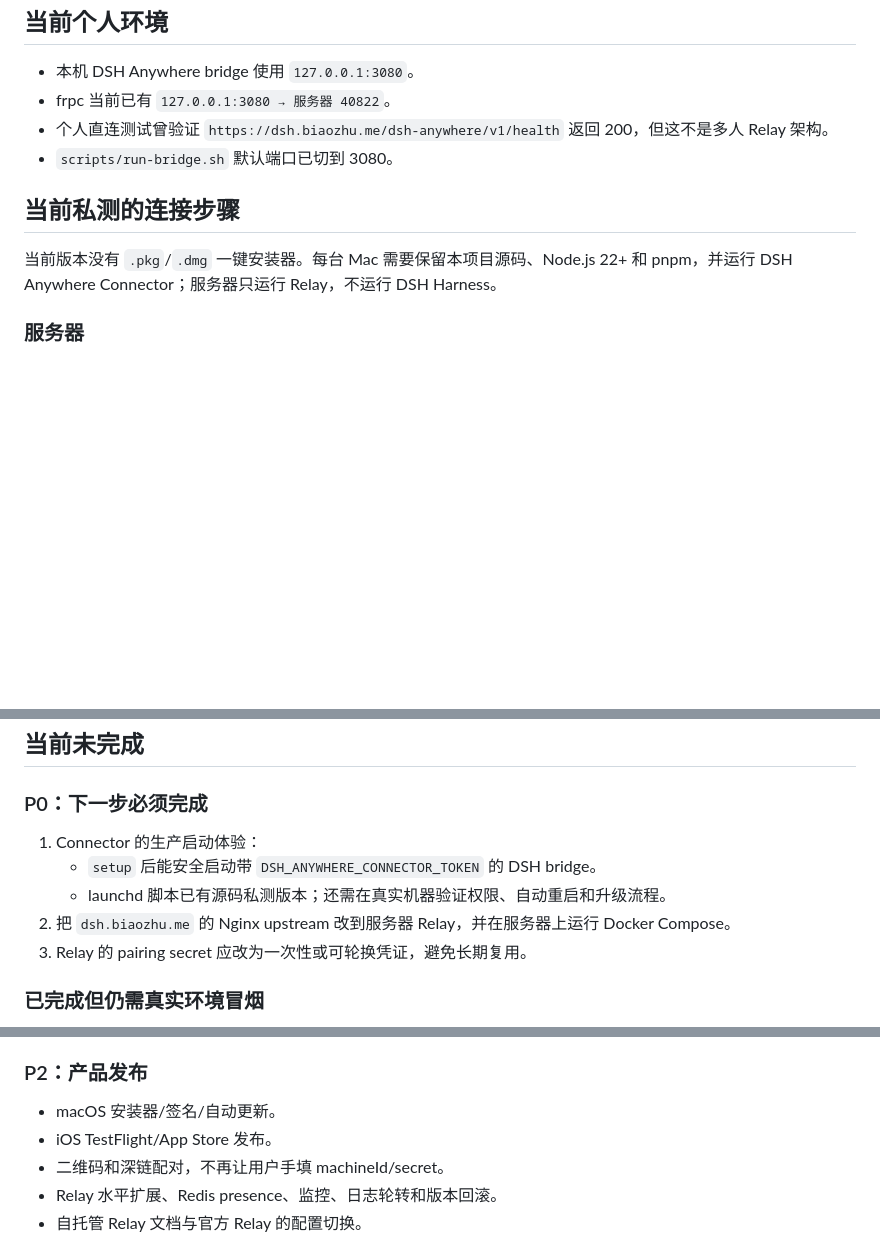
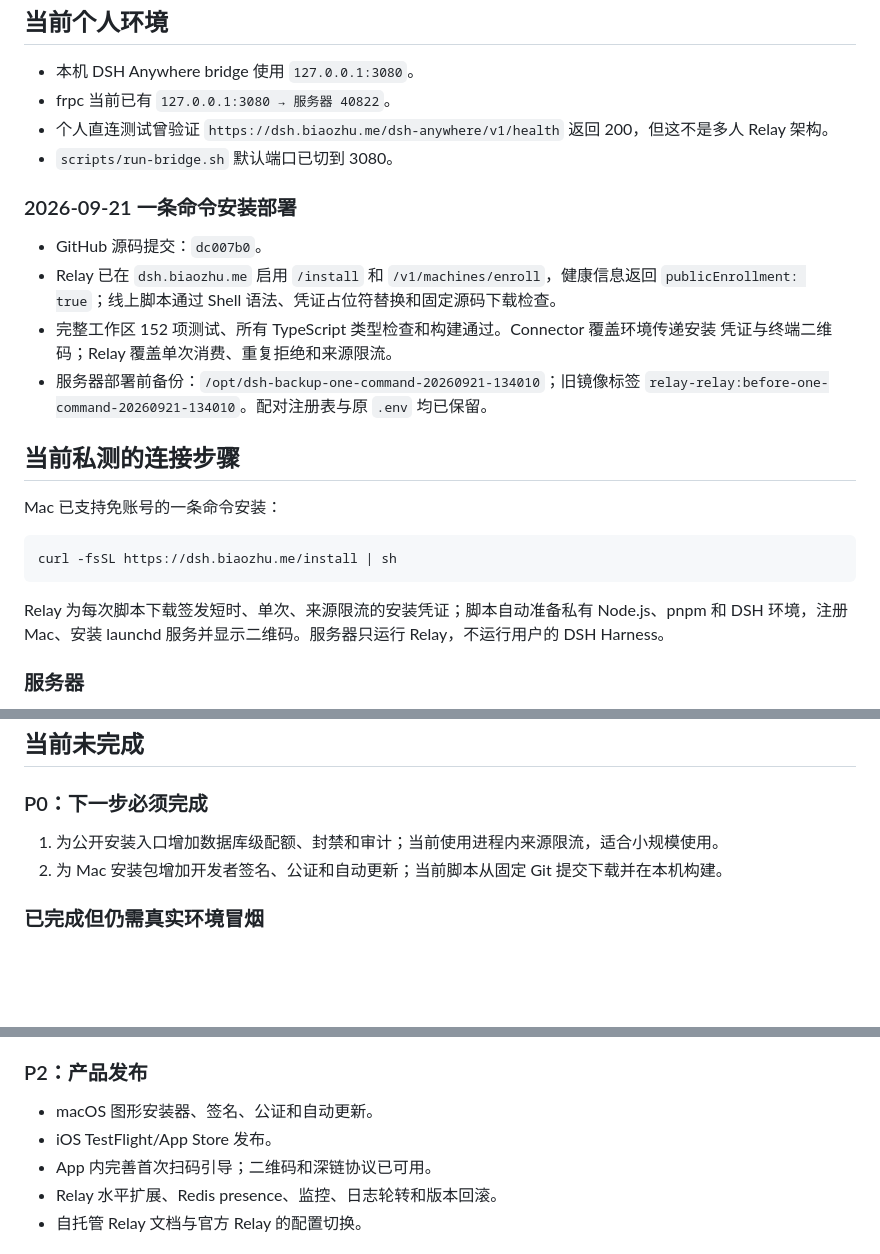
Before and after one commit to aluvien/DSH-Anywhere-Connector, a Markdown page: docs/HANDOFF.md, 3 parts joined by grey strips. Rendered like a GitHub page; blank space fills up the shorter version.

Commit message:
Record public one-command installer deployment

````diff
--- a/docs/HANDOFF.md
+++ b/docs/HANDOFF.md
@@ -164,10 +164,27 @@ Relay 应部署在自己的服务器上。现在的 `dsh.biaozhu.me` 仍曾经
 - 个人直连测试曾验证 `https://dsh.biaozhu.me/dsh-anywhere/v1/health` 返回 200，但这不是多人 Relay 架构。
 - `scripts/run-bridge.sh` 默认端口已切到 3080。
 
+### 2026-09-21 一条命令安装部署
+
+- GitHub 源码提交：`dc007b0`。
+- Relay 已在 `dsh.biaozhu.me` 启用 `/install` 和 `/v1/machines/enroll`，健康信息返回
+  `publicEnrollment: true`；线上脚本通过 Shell 语法、凭证占位符替换和固定源码下载检查。
+- 完整工作区 152 项测试、所有 TypeScript 类型检查和构建通过。Connector 覆盖环境传递安装
+  凭证与终端二维码；Relay 覆盖单次消费、重复拒绝和来源限流。
+- 服务器部署前备份：`/opt/dsh-backup-one-command-20260921-134010`；旧镜像标签
+  `relay-relay:before-one-command-20260921-134010`。配对注册表与原 `.env` 均已保留。
+
 ## 当前私测的连接步骤
 
-当前版本没有 `.pkg`/`.dmg` 一键安装器。每台 Mac 需要保留本项目源码、Node.js 22+
-和 pnpm，并运行 DSH Anywhere Connector；服务器只运行 Relay，不运行 DSH Harness。
+Mac 已支持免账号的一条命令安装：
+
+```sh
+curl -fsSL https://dsh.biaozhu.me/install | sh
+```
+
+Relay 为每次脚本下载签发短时、单次、来源限流的安装凭证；脚本自动准备私有 Node.js、pnpm
+和 DSH 环境，注册 Mac、安装 launchd 服务并显示二维码。服务器只运行 Relay，不运行用户的
+DSH Harness。
 
 ### 服务器
 
@@ -274,11 +291,8 @@ xcodebuild \
 
 ### P0：下一步必须完成
 
-1. Connector 的生产启动体验：
-   - `setup` 后能安全启动带 `DSH_ANYWHERE_CONNECTOR_TOKEN` 的 DSH bridge。
-   - launchd 脚本已有源码私测版本；还需在真实机器验证权限、自动重启和升级流程。
-2. 把 `dsh.biaozhu.me` 的 Nginx upstream 改到服务器 Relay，并在服务器上运行 Docker Compose。
-3. Relay 的 pairing secret 应改为一次性或可轮换凭证，避免长期复用。
+1. 为公开安装入口增加数据库级配额、封禁和审计；当前使用进程内来源限流，适合小规模使用。
+2. 为 Mac 安装包增加开发者签名、公证和自动更新；当前脚本从固定 Git 提交下载并在本机构建。
 
 ### 已完成但仍需真实环境冒烟
 
@@ -301,9 +315,9 @@ xcodebuild \
 
 ### P2：产品发布
 
-- macOS 安装器/签名/自动更新。
+- macOS 图形安装器、签名、公证和自动更新。
 - iOS TestFlight/App Store 发布。
-- 二维码和深链配对，不再让用户手填 machineId/secret。
+- App 内完善首次扫码引导；二维码和深链协议已可用。
 - Relay 水平扩展、Redis presence、监控、日志轮转和版本回滚。
 - 自托管 Relay 文档与官方 Relay 的配置切换。
 
````
Also changed, not shown: other parts of docs/HANDOFF.md (+1 -1 lines).
